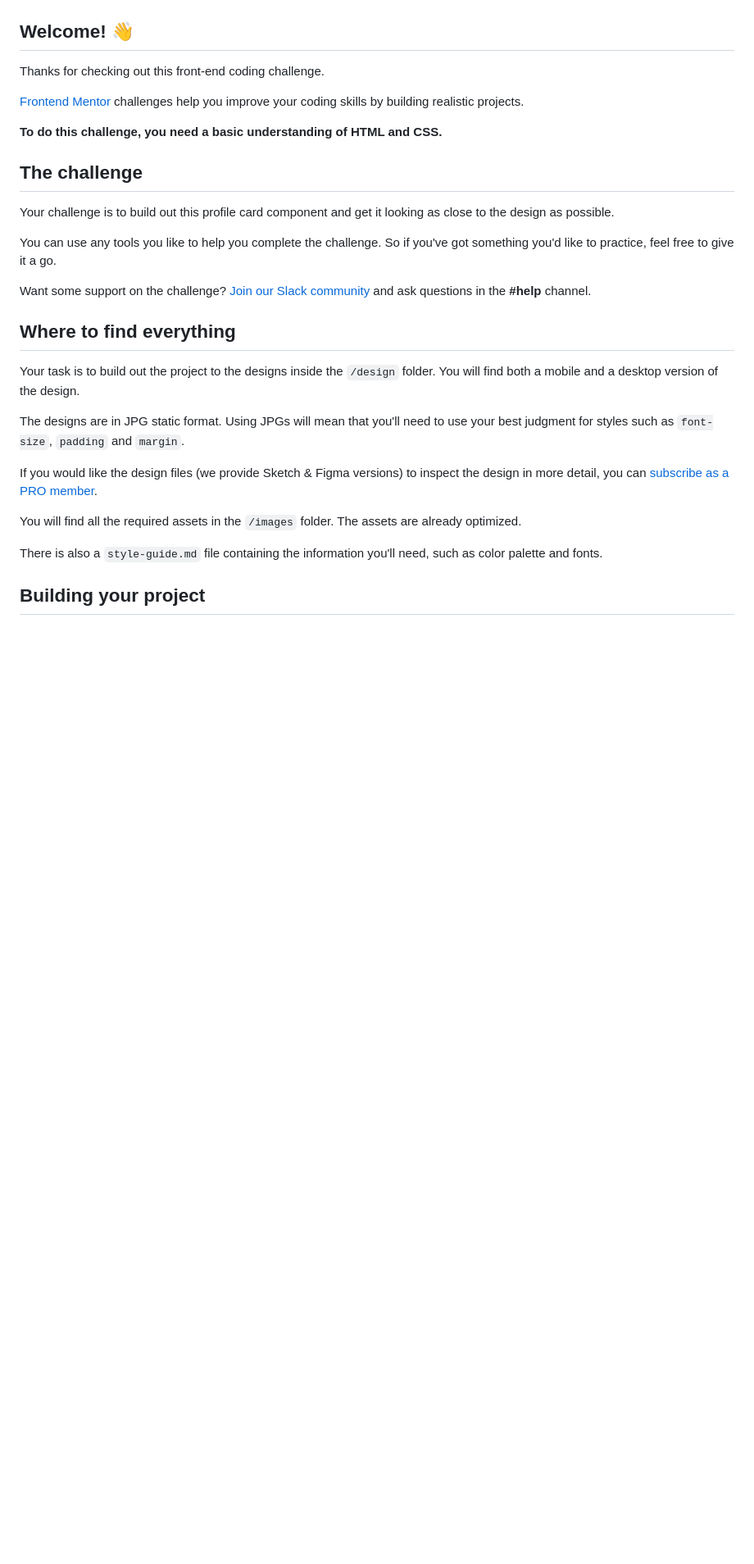
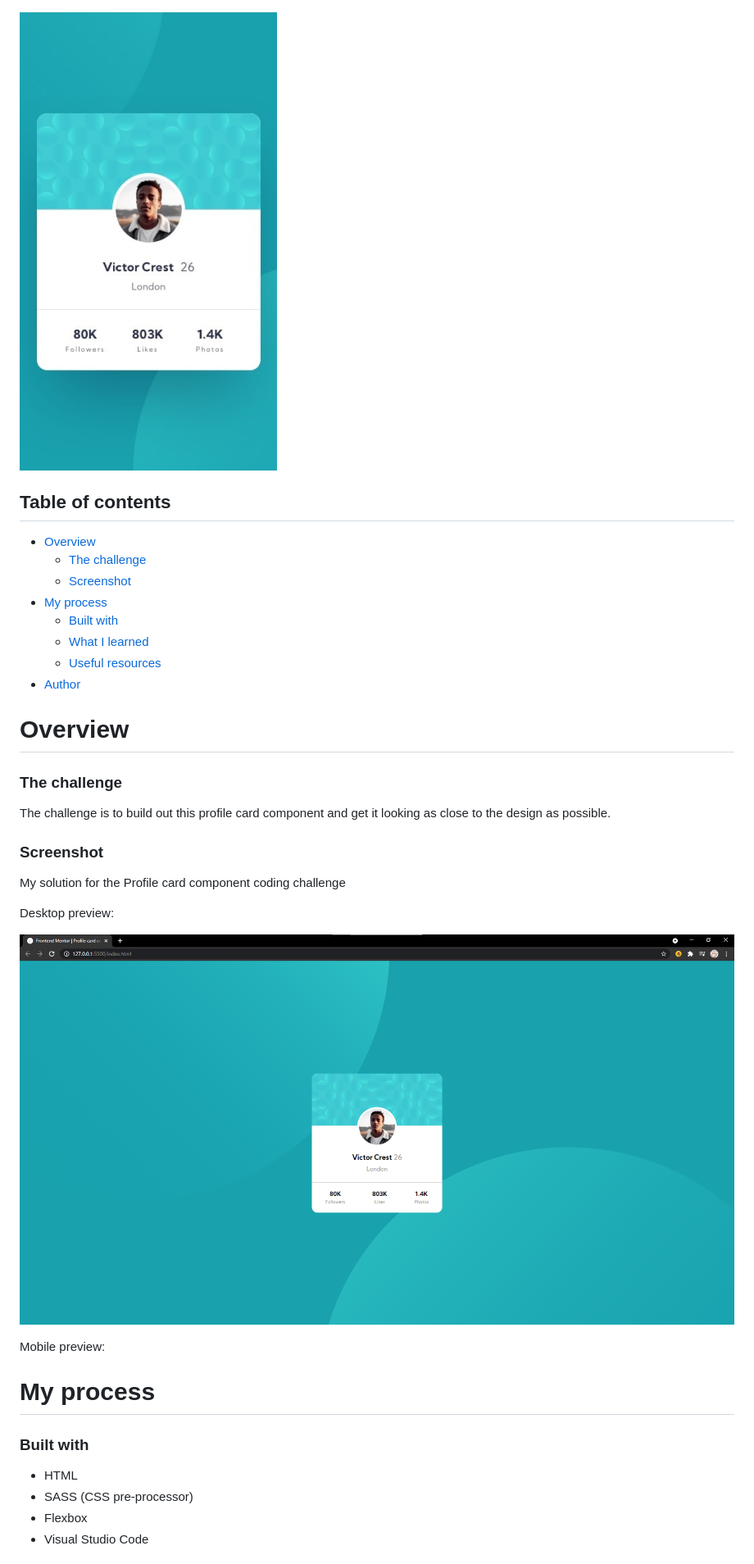
Before and after one commit to cristianescs/profile-card-component-main, a Markdown page: README.md, the part around the change printed below. Shown: that part at 82% size. Rendered like a GitHub page; pictures changed too: design/my-solution.png (added); blank space fills up the shorter version.

```diff
--- a/README.md
+++ b/README.md
@@ -2,33 +4,42 @@
 
 ![Design preview for the Profile card component coding challenge](./design/desktop-preview.jpg)
 
-## Welcome! 👋
+![Design preview for the Profile card component coding challenge](./design/mobile-design.jpg)
+## Table of contents
 
-Thanks for checking out this front-end coding challenge.
+- [Overview](#overview)
+  - [The challenge](#the-challenge)
+  - [Screenshot](#screenshot)
+- [My process](#my-process)
+  - [Built with](#built-with)
+  - [What I learned](#what-i-learned)
+  - [Useful resources](#useful-resources)
+- [Author](#author)
 
-[Frontend Mentor](https://www.frontendmentor.io) challenges help you improve your coding skills by building realistic projects.
 
-**To do this challenge, you need a basic understanding of HTML and CSS.**
+# Overview
+### The challenge
 
-## The challenge
+The challenge is to build out this profile card component and get it looking as close to the design as possible.
 
-Your challenge is to build out this profile card component and get it looking as close to the design as possible.
+### Screenshot
 
-You can use any tools you like to help you complete the challenge. So if you've got something you'd like to practice, feel free to give it a go.
+My solution for the Profile card component coding challenge
 
-Want some support on the challenge? [Join our Slack community](https://www.frontendmentor.io/slack) and ask questions in the **#help** channel.
+Desktop preview:
 
-## Where to find everything
+![My solution for the Profile card component coding challenge](./design/my-solution.png)
 
-Your task is to build out the project to the designs inside the `/design` folder. You will find both a mobile and a desktop version of the design.
+Mobile preview:
 
-The designs are in JPG static format. Using JPGs will mean that you'll need to use your best judgment for styles such as `font-size`, `padding` and `margin`.
 
-If you would like the design files (we provide Sketch & Figma versions) to inspect the design in more detail, you can [subscribe as a PRO member](https://www.frontendmentor.io/pro).
 
-You will find all the required assets in the `/images` folder. The assets are already optimized.
+# My process
 
-There is also a `style-guide.md` file containing the information you'll need, such as color palette and fonts.
+### Built with
 
-## Building your project
+- HTML
+- SASS (CSS pre-processor)
+- Flexbox
+- Visual Studio Code
 
```
Also changed, not shown: other parts of README.md (+9 -51 lines), 3 other files.
